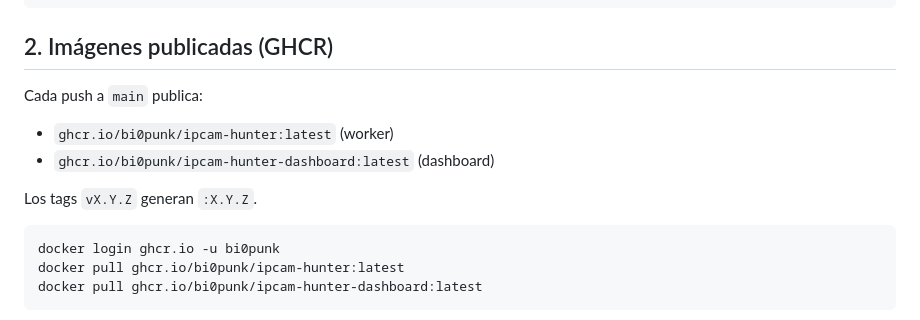
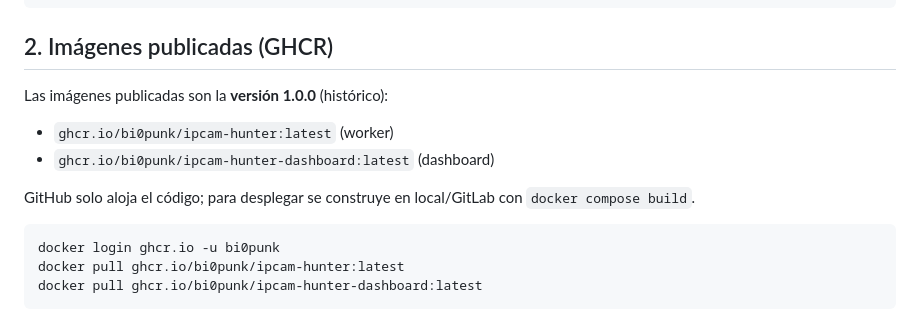
Before and after one commit to bi0punk/ipcam-hunter, a Markdown page: docs/DEPLOYMENT.md, the part around the change. GitHub-like rendering.

Commit message:
docs: aclarar que las imágenes GHCR son la v1.0.0 histórica
GitHub ya no publica imágenes; el despliegue se construye en local o en el
GitLab interno.

````diff
--- a/docs/DEPLOYMENT.md
+++ b/docs/DEPLOYMENT.md
@@ -29,12 +29,13 @@ sudo chown -R 10001:10001 events cache ultralytics
 
 ## 2. Imágenes publicadas (GHCR)
 
-Cada push a `main` publica:
+Las imágenes publicadas son la **versión 1.0.0** (histórico):
 
 - `ghcr.io/bi0punk/ipcam-hunter:latest` (worker)
 - `ghcr.io/bi0punk/ipcam-hunter-dashboard:latest` (dashboard)
 
-Los tags `vX.Y.Z` generan `:X.Y.Z`.
+GitHub solo aloja el código; para desplegar se construye en local/GitLab con
+`docker compose build`.
 
 ```bash
 docker login ghcr.io -u bi0punk
````
